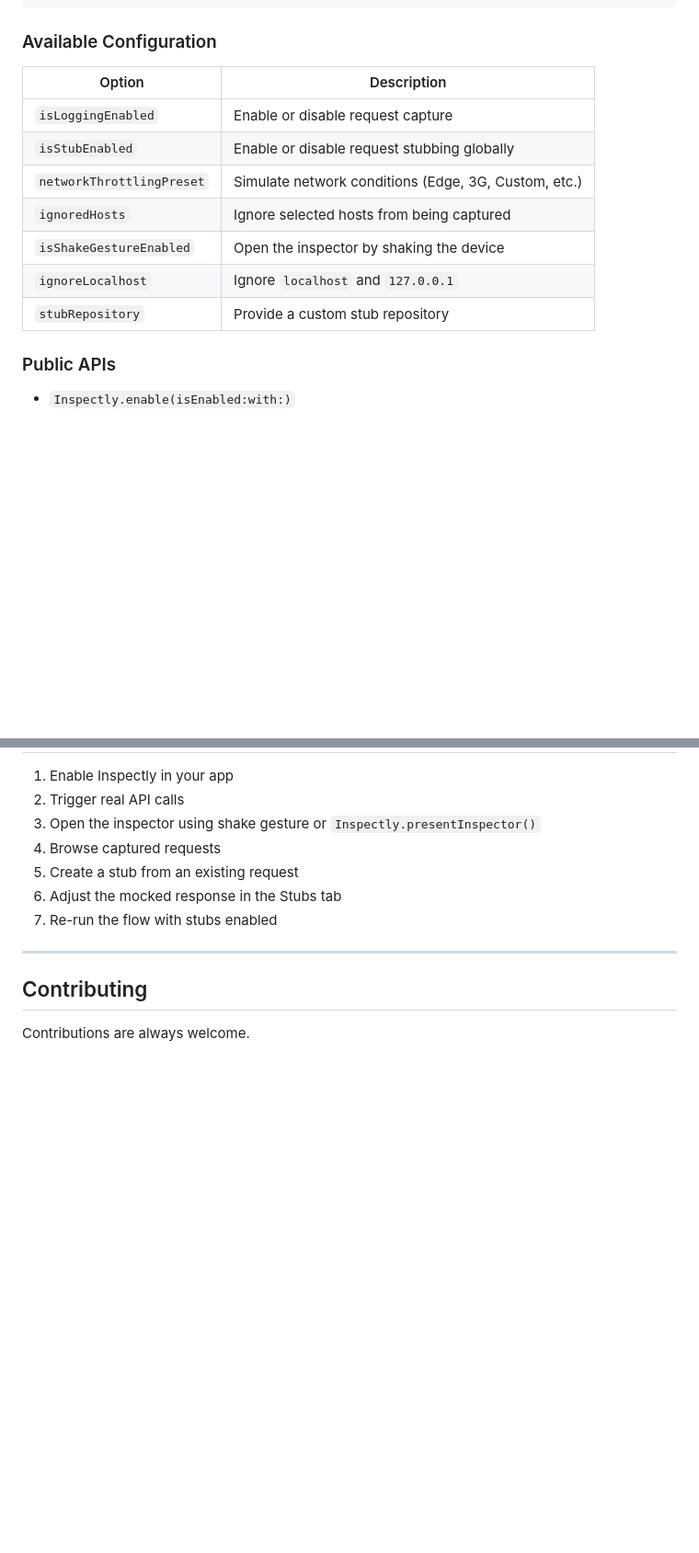
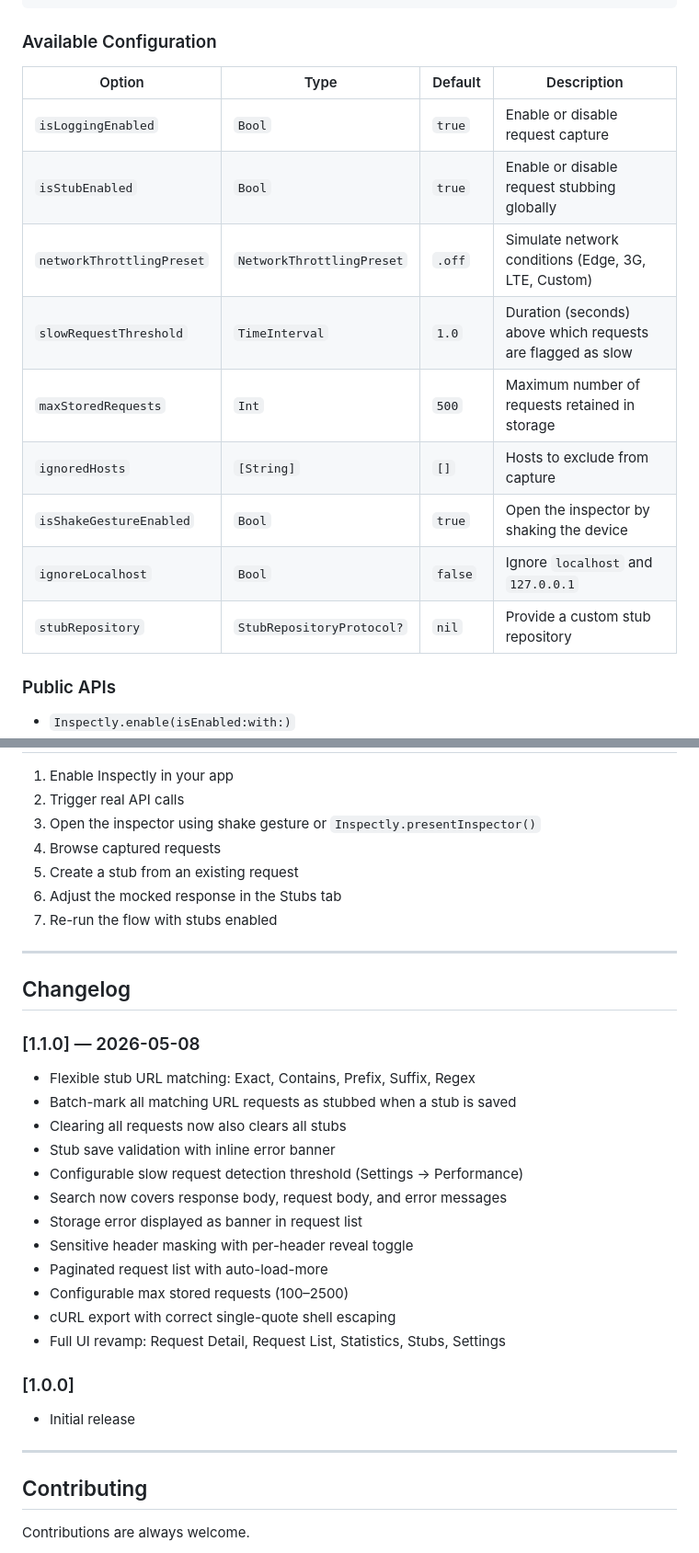
Before and after one commit to balitax/Inspectly, a Markdown page: README.md, 2 parts joined by grey strips. Shown at 92% size. GitHub-like rendering; blank space fills up the shorter version.

```diff
--- a/README.md
+++ b/README.md
@@ -135,15 +159,17 @@ Inspectly.enable(with: configuration)
 
 ### Available Configuration
 
-| Option | Description |
-| --- | --- |
-| `isLoggingEnabled` | Enable or disable request capture |
-| `isStubEnabled` | Enable or disable request stubbing globally |
-| `networkThrottlingPreset` | Simulate network conditions (Edge, 3G, Custom, etc.) |
-| `ignoredHosts` | Ignore selected hosts from being captured |
-| `isShakeGestureEnabled` | Open the inspector by shaking the device |
-| `ignoreLocalhost` | Ignore `localhost` and `127.0.0.1` |
-| `stubRepository` | Provide a custom stub repository |
+| Option | Type | Default | Description |
+| --- | --- | --- | --- |
+| `isLoggingEnabled` | `Bool` | `true` | Enable or disable request capture |
+| `isStubEnabled` | `Bool` | `true` | Enable or disable request stubbing globally |
+| `networkThrottlingPreset` | `NetworkThrottlingPreset` | `.off` | Simulate network conditions (Edge, 3G, LTE, Custom) |
+| `slowRequestThreshold` | `TimeInterval` | `1.0` | Duration (seconds) above which requests are flagged as slow |
+| `maxStoredRequests` | `Int` | `500` | Maximum number of requests retained in storage |
+| `ignoredHosts` | `[String]` | `[]` | Hosts to exclude from capture |
+| `isShakeGestureEnabled` | `Bool` | `true` | Open the inspector by shaking the device |
+| `ignoreLocalhost` | `Bool` | `false` | Ignore `localhost` and `127.0.0.1` |
+| `stubRepository` | `StubRepositoryProtocol?` | `nil` | Provide a custom stub repository |
 
 ### Public APIs
 
@@ -192,6 +218,27 @@ No custom interceptor setup is required for common use cases.
 
 ---
 
+## Changelog
+
+### [1.1.0] — 2026-05-08
+- Flexible stub URL matching: Exact, Contains, Prefix, Suffix, Regex
+- Batch-mark all matching URL requests as stubbed when a stub is saved
+- Clearing all requests now also clears all stubs
+- Stub save validation with inline error banner
+- Configurable slow request detection threshold (Settings → Performance)
+- Search now covers response body, request body, and error messages
+- Storage error displayed as banner in request list
+- Sensitive header masking with per-header reveal toggle
+- Paginated request list with auto-load-more
+- Configurable max stored requests (100–2500)
+- cURL export with correct single-quote shell escaping
+- Full UI revamp: Request Detail, Request List, Statistics, Stubs, Settings
+
+### [1.0.0]
+- Initial release
+
+---
+
 ## Contributing
 
 Contributions are always welcome.
```
Also changed, not shown: other parts of README.md (+32 -8 lines).
